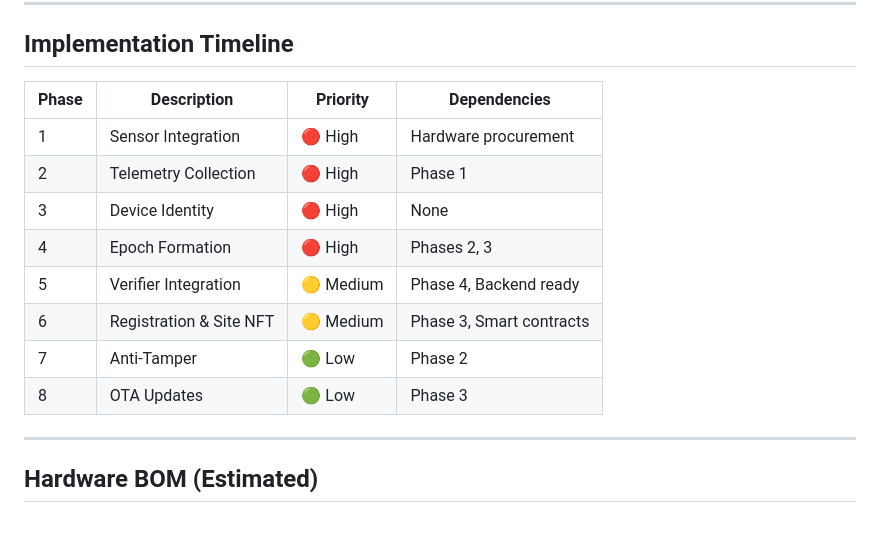
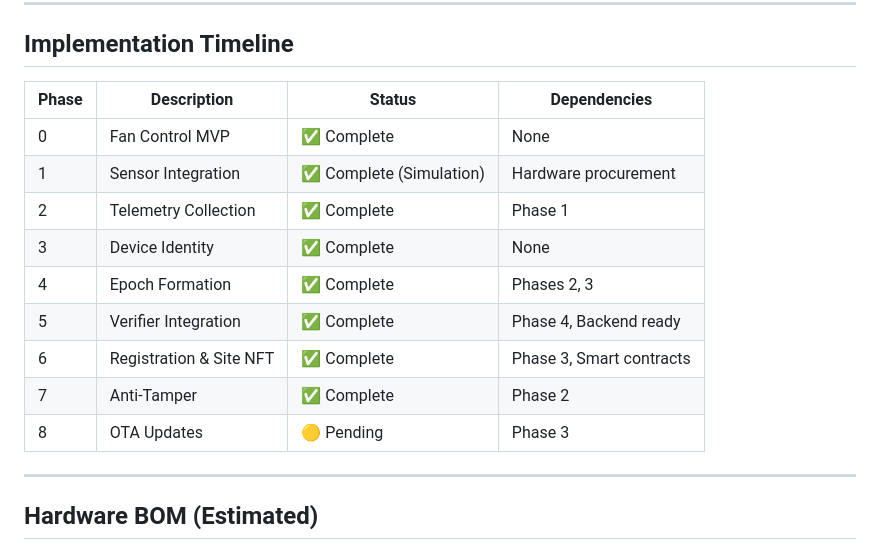
Before and after one commit to ghapster/beautifi-iot, a Markdown page: ROADMAP.md, the part around one of its changes. GitHub-like rendering; blank space fills up the shorter version.

```diff
--- a/ROADMAP.md
+++ b/ROADMAP.md
@@ -278,16 +293,17 @@ GET  /api/device/{id}/status   - Verification status
 
 ## Implementation Timeline
 
-| Phase | Description | Priority | Dependencies |
-|-------|-------------|----------|--------------|
-| 1 | Sensor Integration | 🔴 High | Hardware procurement |
-| 2 | Telemetry Collection | 🔴 High | Phase 1 |
-| 3 | Device Identity | 🔴 High | None |
-| 4 | Epoch Formation | 🔴 High | Phases 2, 3 |
-| 5 | Verifier Integration | 🟡 Medium | Phase 4, Backend ready |
-| 6 | Registration & Site NFT | 🟡 Medium | Phase 3, Smart contracts |
-| 7 | Anti-Tamper | 🟢 Low | Phase 2 |
-| 8 | OTA Updates | 🟢 Low | Phase 3 |
+| Phase | Description | Status | Dependencies |
+|-------|-------------|--------|--------------|
+| 0 | Fan Control MVP | ✅ Complete | None |
+| 1 | Sensor Integration | ✅ Complete (Simulation) | Hardware procurement |
+| 2 | Telemetry Collection | ✅ Complete | Phase 1 |
+| 3 | Device Identity | ✅ Complete | None |
+| 4 | Epoch Formation | ✅ Complete | Phases 2, 3 |
+| 5 | Verifier Integration | ✅ Complete | Phase 4, Backend ready |
+| 6 | Registration & Site NFT | ✅ Complete | Phase 3, Smart contracts |
+| 7 | Anti-Tamper | ✅ Complete | Phase 2 |
+| 8 | OTA Updates | 🟡 Pending | Phase 3 |
 
 ---
 
```
Also changed, not shown: other parts of ROADMAP.md (+25 -10 lines).
